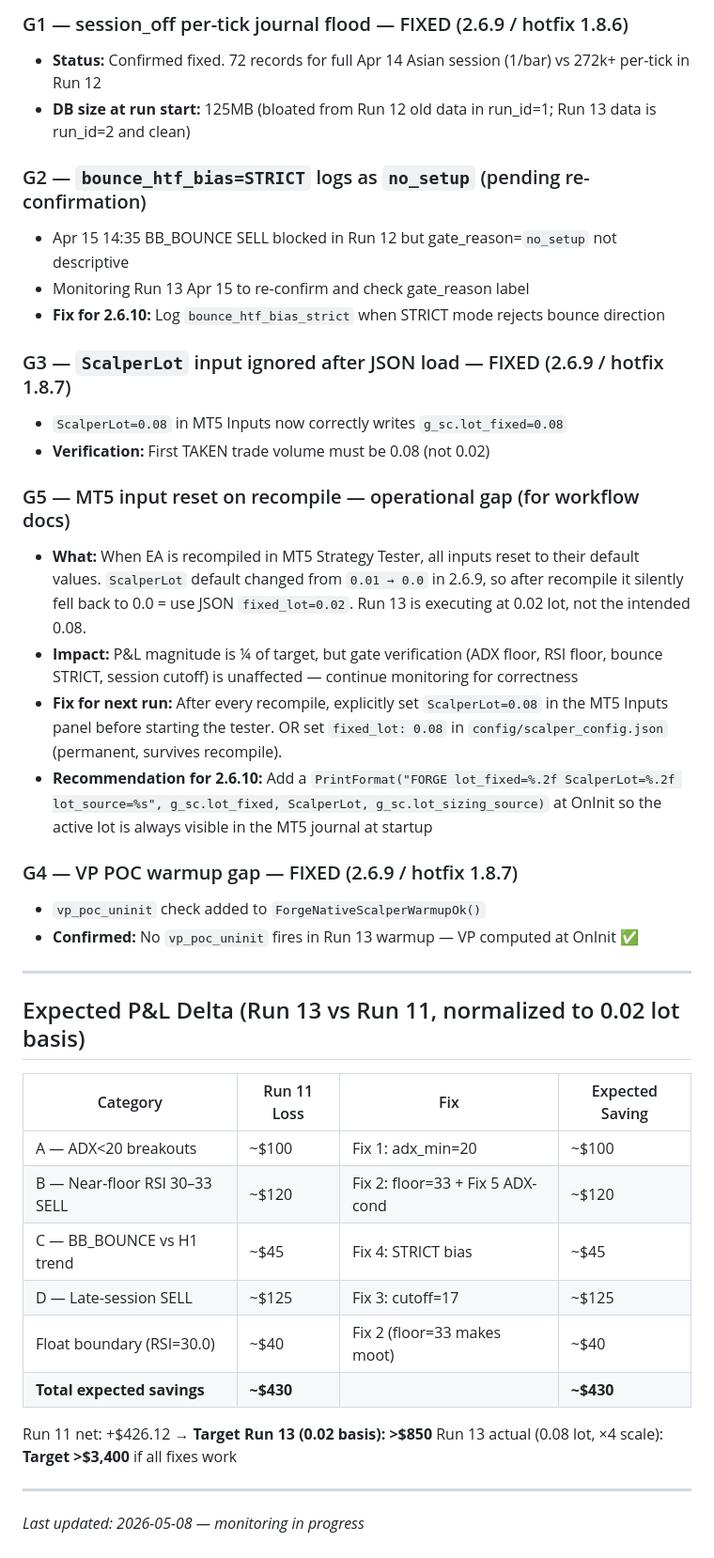
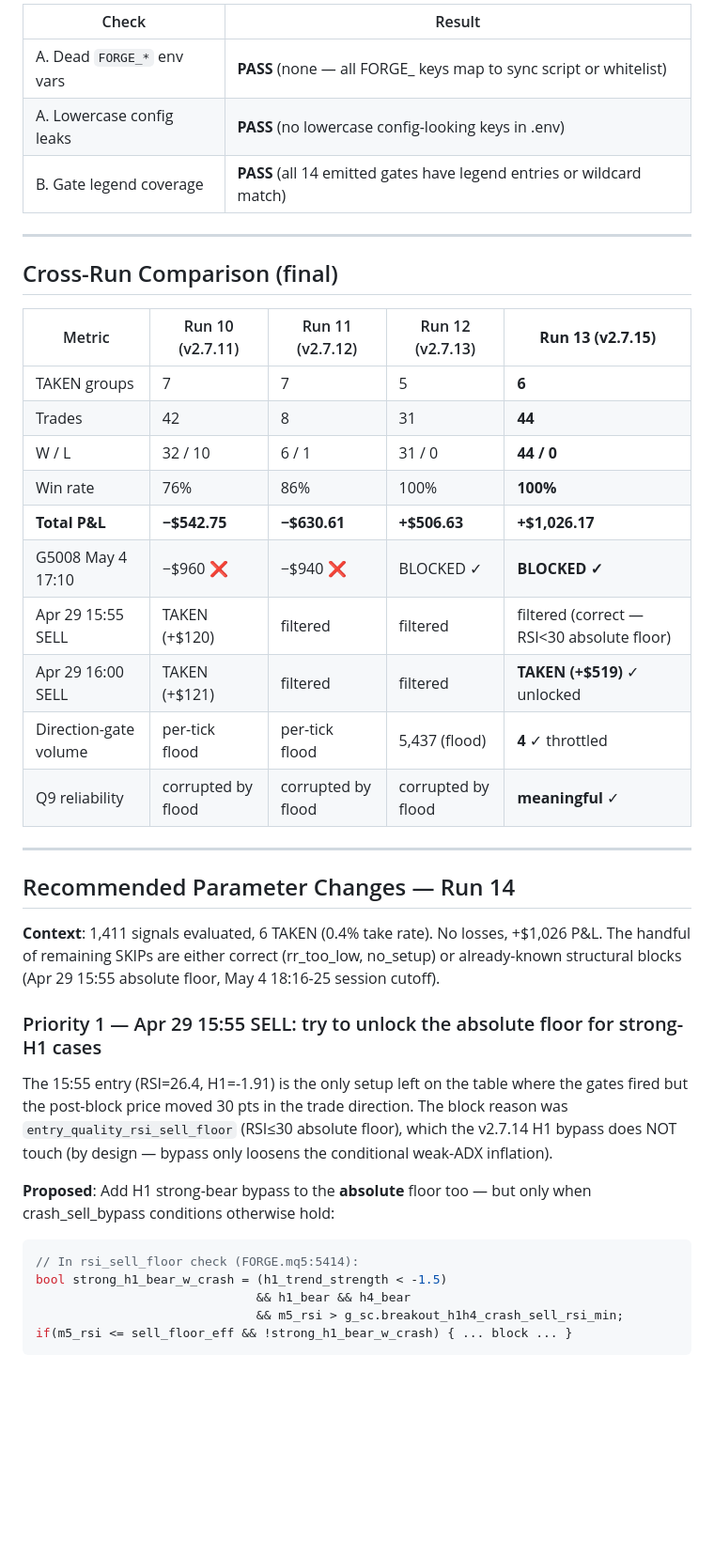
Before and after one commit to ephico2real2/aurum-signal, a Markdown page: docs/FORGE_RUN13_ANALYSIS.md, the part around one of its changes. Shown at 94% size. Drawn GitHub-style; blank space fills up the shorter version.

````diff
--- a/docs/FORGE_RUN13_ANALYSIS.md
+++ b/docs/FORGE_RUN13_ANALYSIS.md
@@ -125,43 +141,44 @@
 
-### G1 — session_off per-tick journal flood — FIXED (2.6.9 / hotfix 1.8.6)
-- **Status:** Confirmed fixed. 72 records for full Apr 14 Asian session (1/bar) vs 272k+ per-tick in Run 12
-- **DB size at run start:** 125MB (bloated from Run 12 old data in run_id=1; Run 13 data is run_id=2 and clean)
-
-### G2 — `bounce_htf_bias=STRICT` logs as `no_setup` (pending re-confirmation)
-- Apr 15 14:35 BB_BOUNCE SELL blocked in Run 12 but gate_reason=`no_setup` not descriptive
-- Monitoring Run 13 Apr 15 to re-confirm and check gate_reason label
-- **Fix for 2.6.10:** Log `bounce_htf_bias_strict` when STRICT mode rejects bounce direction
-
-### G3 — `ScalperLot` input ignored after JSON load — FIXED (2.6.9 / hotfix 1.8.7)
-- `ScalperLot=0.08` in MT5 Inputs now correctly writes `g_sc.lot_fixed=0.08`
-- **Verification:** First TAKEN trade volume must be 0.08 (not 0.02)
-
-### G5 — MT5 input reset on recompile — operational gap (for workflow docs)
-- **What:** When EA is recompiled in MT5 Strategy Tester, all inputs reset to their default values. `ScalperLot` default changed from `0.01 → 0.0` in 2.6.9, so after recompile it silently fell back to 0.0 = use JSON `fixed_lot=0.02`. Run 13 is executing at 0.02 lot, not the intended 0.08.
-- **Impact:** P&L magnitude is ¼ of target, but gate verification (ADX floor, RSI floor, bounce STRICT, session cutoff) is unaffected — continue monitoring for correctness
-- **Fix for next run:** After every recompile, explicitly set `ScalperLot=0.08` in the MT5 Inputs panel before starting the tester. OR set `fixed_lot: 0.08` in `config/scalper_config.json` (permanent, survives recompile).
-- **Recommendation for 2.6.10:** Add a `PrintFormat("FORGE lot_fixed=%.2f ScalperLot=%.2f lot_source=%s", g_sc.lot_fixed, ScalperLot, g_sc.lot_sizing_source)` at OnInit so the active lot is always visible in the MT5 journal at startup
-
-### G4 — VP POC warmup gap — FIXED (2.6.9 / hotfix 1.8.7)
-- `vp_poc_uninit` check added to `ForgeNativeScalperWarmupOk()`
-- **Confirmed:** No `vp_poc_uninit` fires in Run 13 warmup — VP computed at OnInit ✅
+| Check | Result |
+|---|---|
+| A. Dead `FORGE_*` env vars | **PASS** (none — all FORGE_ keys map to sync script or whitelist) |
+| A. Lowercase config leaks | **PASS** (no lowercase config-looking keys in .env) |
+| B. Gate legend coverage | **PASS** (all 14 emitted gates have legend entries or wildcard match) |
 
 ---
 
-## Expected P&L Delta (Run 13 vs Run 11, normalized to 0.02 lot basis)
+## Cross-Run Comparison (final)
 
-| Category | Run 11 Loss | Fix | Expected Saving |
-|----------|------------|-----|-----------------|
-| A — ADX<20 breakouts | ~$100 | Fix 1: adx_min=20 | ~$100 |
-| B — Near-floor RSI 30–33 SELL | ~$120 | Fix 2: floor=33 + Fix 5 ADX-cond | ~$120 |
-| C — BB_BOUNCE vs H1 trend | ~$45 | Fix 4: STRICT bias | ~$45 |
-| D — Late-session SELL | ~$125 | Fix 3: cutoff=17 | ~$125 |
-| Float boundary (RSI=30.0) | ~$40 | Fix 2 (floor=33 makes moot) | ~$40 |
-| **Total expected savings** | **~$430** | | **~$430** |
-
-Run 11 net: +$426.12 → **Target Run 13 (0.02 basis): >$850**
-Run 13 actual (0.08 lot, ×4 scale): **Target >$3,400** if all fixes work
+| Metric | Run 10 (v2.7.11) | Run 11 (v2.7.12) | Run 12 (v2.7.13) | **Run 13 (v2.7.15)** |
+|--------|---|---|---|---|
+| TAKEN groups | 7 | 7 | 5 | **6** |
+| Trades | 42 | 8 | 31 | **44** |
+| W / L | 32 / 10 | 6 / 1 | 31 / 0 | **44 / 0** |
+| Win rate | 76% | 86% | 100% | **100%** |
+| **Total P&L** | **−$542.75** | **−$630.61** | **+$506.63** | **+$1,026.17** |
+| G5008 May 4 17:10 | −$960 ❌ | −$940 ❌ | BLOCKED ✓ | **BLOCKED ✓** |
+| Apr 29 15:55 SELL | TAKEN (+$120) | filtered | filtered | filtered (correct — RSI<30 absolute floor) |
+| Apr 29 16:00 SELL | TAKEN (+$121) | filtered | filtered | **TAKEN (+$519)** ✓ unlocked |
+| Direction-gate volume | per-tick flood | per-tick flood | 5,437 (flood) | **4** ✓ throttled |
+| Q9 reliability | corrupted by flood | corrupted by flood | corrupted by flood | **meaningful** ✓ |
 
 ---
 
-*Last updated: 2026-05-08 — monitoring in progress*
+## Recommended Parameter Changes — Run 14
+
+**Context**: 1,411 signals evaluated, 6 TAKEN (0.4% take rate). No losses, +$1,026 P&L. The handful of remaining SKIPs are either correct (rr_too_low, no_setup) or already-known structural blocks (Apr 29 15:55 absolute floor, May 4 18:16-25 session cutoff).
+
+### Priority 1 — Apr 29 15:55 SELL: try to unlock the absolute floor for strong-H1 cases
+
+The 15:55 entry (RSI=26.4, H1=-1.91) is the only setup left on the table where the gates fired but the post-block price moved 30 pts in the trade direction. The block reason was `entry_quality_rsi_sell_floor` (RSI≤30 absolute floor), which the v2.7.14 H1 bypass does NOT touch (by design — bypass only loosens the conditional weak-ADX inflation).
+
+**Proposed**: Add H1 strong-bear bypass to the **absolute** floor too — but only when crash_sell_bypass conditions otherwise hold:
+
+```cpp
+// In rsi_sell_floor check (FORGE.mq5:5414):
+bool strong_h1_bear_w_crash = (h1_trend_strength < -1.5)
+                              && h1_bear && h4_bear
+                              && m5_rsi > g_sc.breakout_h1h4_crash_sell_rsi_min;
+if(m5_rsi <= sell_floor_eff && !strong_h1_bear_w_crash) { ... block ... }
+```
+
````
Also changed, not shown: other parts of docs/FORGE_RUN13_ANALYSIS.md (+172 -93 lines), 1 other file.
